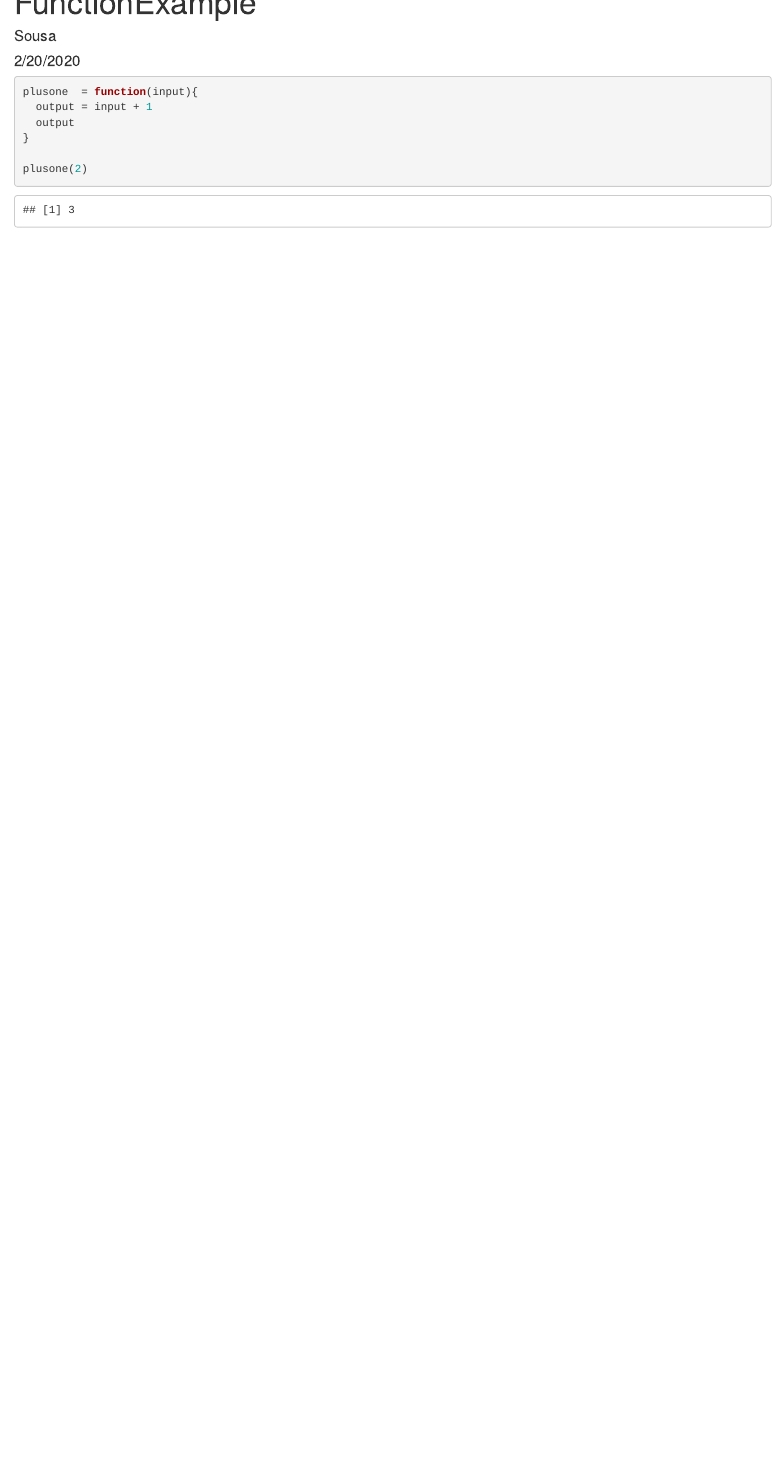
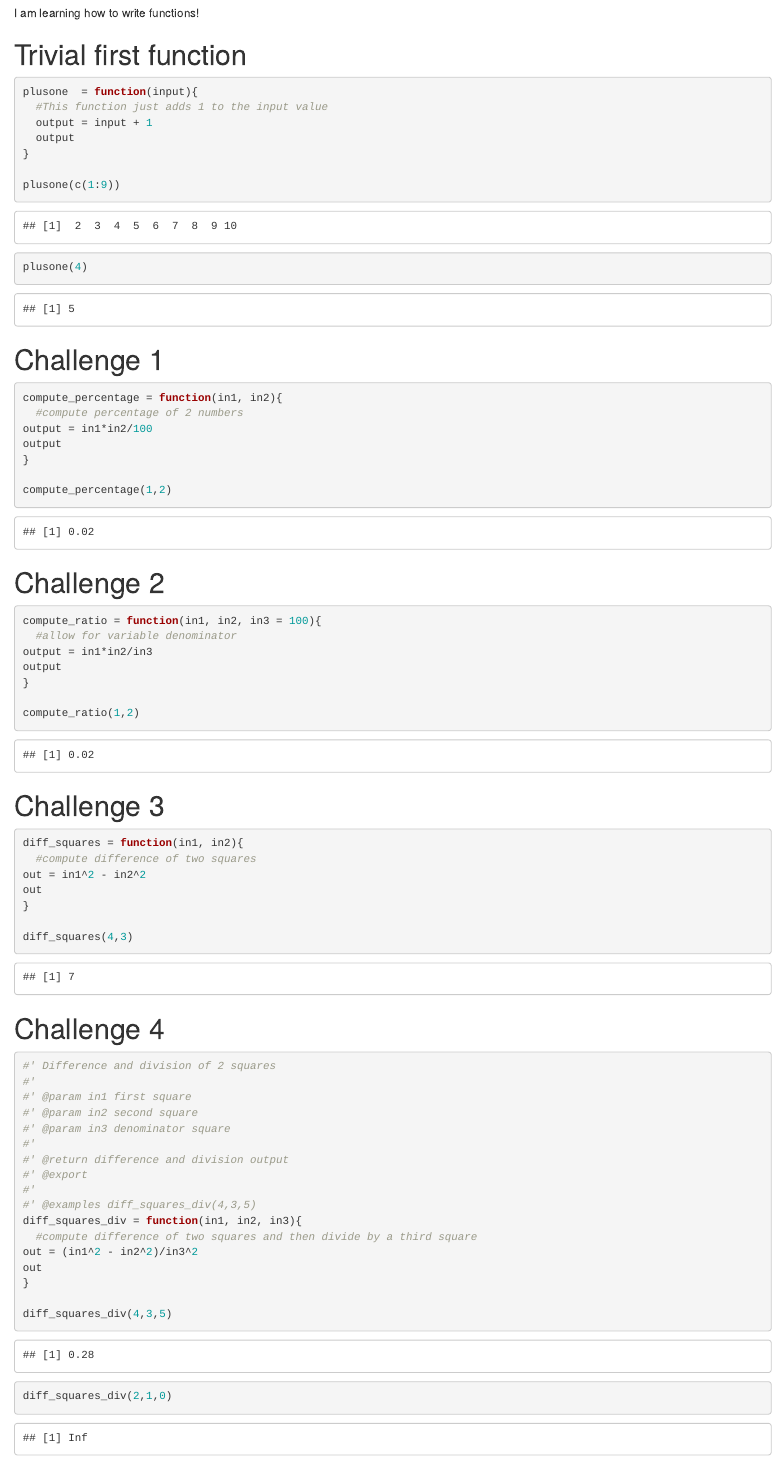
Before and after one commit to dsousa1/SNAPPTraining, an R Markdown document (FunctionExample.Rmd): the page in a window 1100 px wide, from 40 px down before the commit and from 180 px down after it. Rendered offline with R 4.5, knitr and Pandoc, with nearby package versions.

Commit message:
Added 4 example functions

````diff
--- a/FunctionExample.Rmd
+++ b/FunctionExample.Rmd
@@ -5,16 +5,82 @@
 output: html_document
 ---
 
-```{r setup, include=FALSE}
+```{r setup, include=FALSE, echo=F, warning = F, message = F}
 knitr::opts_chunk$set(echo = TRUE)
 ```
 
+# What I am doing
+
+I am learning how to write functions!
+
+# Trivial first function
 ```{r}
-
 plusone  = function(input){
+  #This function just adds 1 to the input value
   output = input + 1
   output
 }
 
-plusone(2)
+plusone(c(1:9))
+plusone(4)
 ```
+
+# Challenge 1
+
+```{r}
+compute_percentage = function(in1, in2){
+  #compute percentage of 2 numbers
+output = in1*in2/100
+output
+}
+
+compute_percentage(1,2)
+```
+
+# Challenge 2
+
+```{r}
+compute_ratio = function(in1, in2, in3 = 100){
+  #allow for variable denominator
+output = in1*in2/in3
+output
+}
+
+compute_ratio(1,2)
+```
+
+# Challenge 3
+
+```{r}
+diff_squares = function(in1, in2){
+  #compute difference of two squares
+out = in1^2 - in2^2
+out
+}
+
+diff_squares(4,3)
+```
+
+# Challenge 4
+
+```{r}
+
+#' Difference and division of 2 squares
+#'
+#' @param in1 first square
+#' @param in2 second square
+#' @param in3 denominator square
+#'
+#' @return difference and division output
+#' @export
+#'
+#' @examples diff_squares_div(4,3,5)
+diff_squares_div = function(in1, in2, in3){
+  #compute difference of two squares and then divide by a third square
+out = (in1^2 - in2^2)/in3^2
+out
+}
+
+diff_squares_div(4,3,5)
+diff_squares_div(2,1,0)
+```
````
